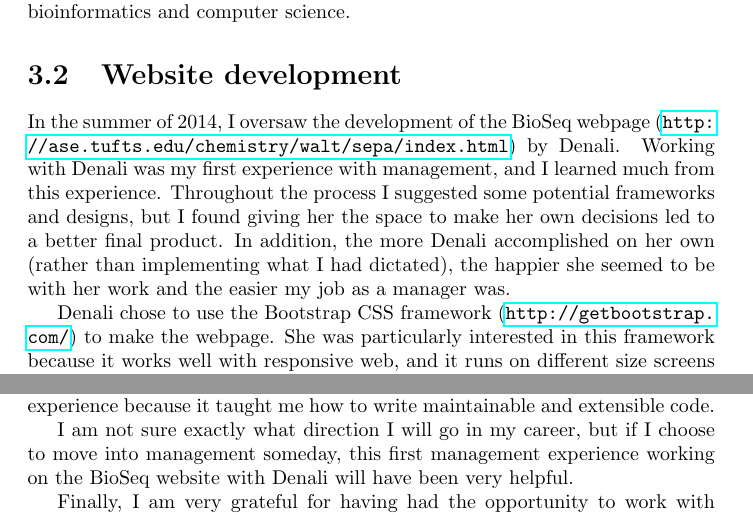
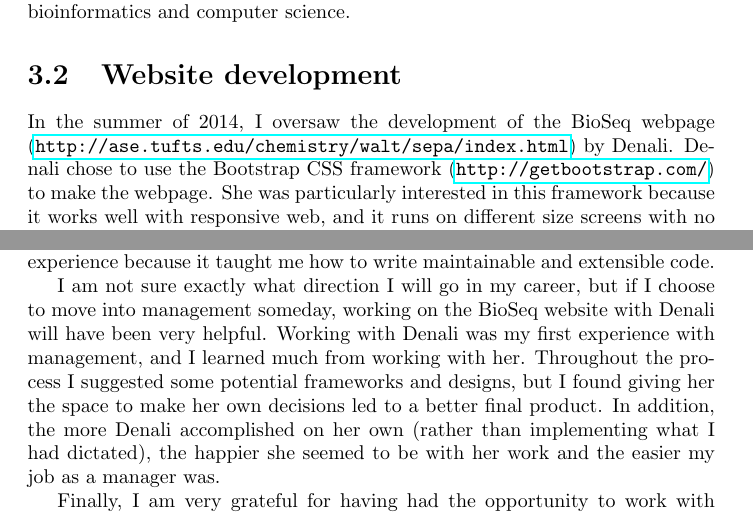
Before and after one commit to pbraunstein/thesis, a LaTeX thesis (thesis.tex): two parts of pages 16 and 25 of 29 before the commit and two parts of pages 16 and 24 of 28 after it, joined at a grey line, cut so that both start at the same text. Compiled offline with pdfLaTeX.

Commit message:
last lookover

```diff
--- a/thesis.tex
+++ b/thesis.tex
@@ -173,9 +173,7 @@ Both Mac and Windows apps contain a compile script written as a shell script and
 As the graduate student from computer science, I spent some of my time working in BioSeq mentoring other BioSeq members with ideas and techniques from  bioinformatics and computer science.
 
 \section{Website development}
-In the summer of 2014, I oversaw the development of the BioSeq webpage (\url{http://ase.tufts.edu/chemistry/walt/sepa/index.html}) by Denali. Working with Denali was my first experience with management, and I learned much from this experience. Throughout the process I suggested some potential frameworks and designs, but I found giving her the space to make her own decisions led to a better final product. In addition, the more Denali accomplished on her own (rather than implementing what I had dictated), the happier she seemed to be with her work and the easier my job as a manager was.
-
-Denali chose to use the Bootstrap CSS framework (\url{http://getbootstrap.com/}) to make the webpage. She was particularly interested in this framework because it works well with responsive web, and it runs on different size screens with no adjustments necessary. We iterated through a couple of different designs of the webpage, finally ending up at the website currently in production.
+In the summer of 2014, I oversaw the development of the BioSeq webpage (\url{http://ase.tufts.edu/chemistry/walt/sepa/index.html}) by Denali. Denali chose to use the Bootstrap CSS framework (\url{http://getbootstrap.com/}) to make the webpage. She was particularly interested in this framework because it works well with responsive web, and it runs on different size screens with no adjustments necessary. We iterated through a couple of different designs of the webpage, finally ending up at the website currently in production.
 
 \section{Introduction to Programming Course for Undergraduate BioSeqers}
 \subsection{Overview}
@@ -285,7 +283,8 @@ It was very rewarding to work at the crossroads of biology, computer science, an
 
 Working for Bioseq was also the first opportunity I had to be the lead programmer in charge of all of the analysis scripts for a group. This was an excellent experience because it taught me how to write maintainable and extensible code.
 
-I am not sure exactly what direction I will go in my career, but if I  choose to move into management someday, this first management experience working on the BioSeq website with Denali will have been very helpful.
+I am not sure exactly what direction I will go in my career, but if I  choose to move into management someday, working on the BioSeq website with Denali will have been very helpful. Working with Denali was my first experience with management, and I learned much from working with her. Throughout the process I suggested some potential frameworks and designs, but I found giving her the space to make her own decisions led to a better final product. In addition, the more Denali accomplished on her own (rather than implementing what I had dictated), the happier she seemed to be with her work and the easier my job as a manager was.
+
 
 Finally, I am very grateful for having had the opportunity to work with BioSeq because I have been able to greatly improve my communication skills from two summers of teaching. I can express and explain technical ideas with greater clarity than when I started at BioSeq, and this will be an asset I take with me through my entire career.
 
```
Also changed, not shown: thesis.pdf, thesis.tex (2 more changed lines), 4 other files.
